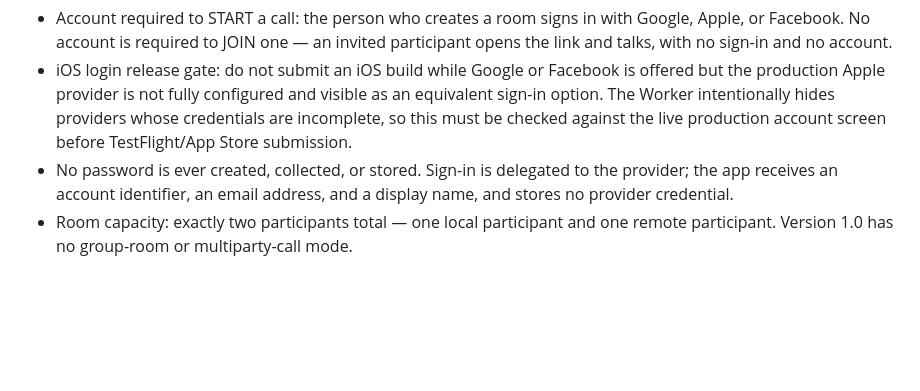
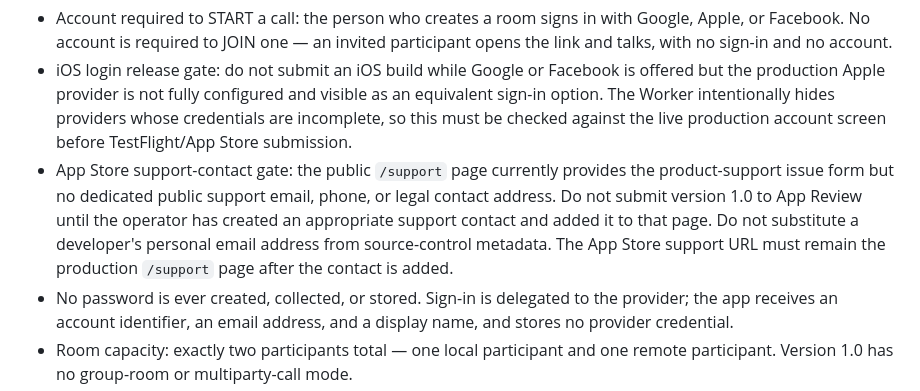
Before and after one commit to javin23863/lang, a Markdown page: wa-translator/mobile/STORE-DECLARATIONS.md, the part around the change. Rendered like a GitHub page; blank space fills up the shorter version.

Commit message:
Document support contact submission blocker

```diff
--- a/wa-translator/mobile/STORE-DECLARATIONS.md
+++ b/wa-translator/mobile/STORE-DECLARATIONS.md
@@ -12,6 +12,13 @@ behavior change.
   as an equivalent sign-in option. The Worker intentionally hides providers
   whose credentials are incomplete, so this must be checked against the live
   production account screen before TestFlight/App Store submission.
+- App Store support-contact gate: the public `/support` page currently provides
+  the product-support issue form but no dedicated public support email, phone,
+  or legal contact address. Do not submit version 1.0 to App Review until the
+  operator has created an appropriate support contact and added it to that page.
+  Do not substitute a developer's personal email address from source-control
+  metadata. The App Store support URL must remain the production `/support`
+  page after the contact is added.
 - No password is ever created, collected, or stored. Sign-in is delegated to the
   provider; the app receives an account identifier, an email address, and a
   display name, and stores no provider credential.
```
